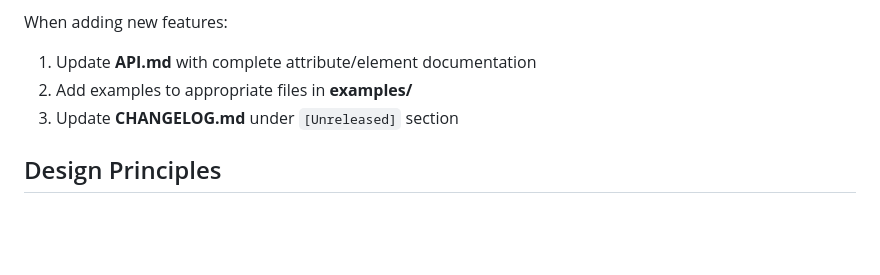
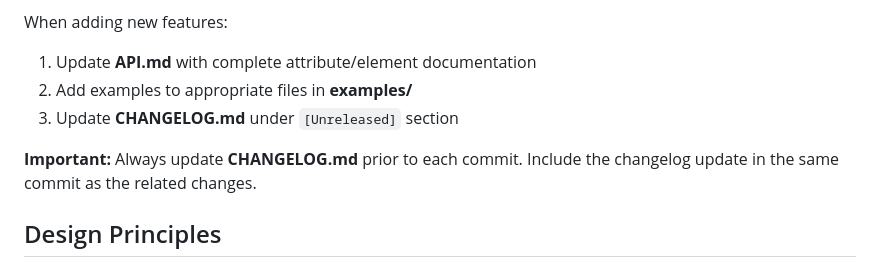
Before and after one commit to LarryLustig/declarative-charts, a Markdown page: CLAUDE.md, the part around the change. Rendered like a GitHub page; blank space fills up the shorter version.

```diff
--- a/CLAUDE.md
+++ b/CLAUDE.md
@@ -33,6 +33,8 @@ When adding new features:
 1. Update **API.md** with complete attribute/element documentation
 2. Add examples to appropriate files in **examples/**
 3. Update **CHANGELOG.md** under `[Unreleased]` section
+
+**Important:** Always update **CHANGELOG.md** prior to each commit. Include the changelog update in the same commit as the related changes.
 
 ## Design Principles
 
```
Also changed, not shown: CHANGELOG.md (+6 -0 lines).
